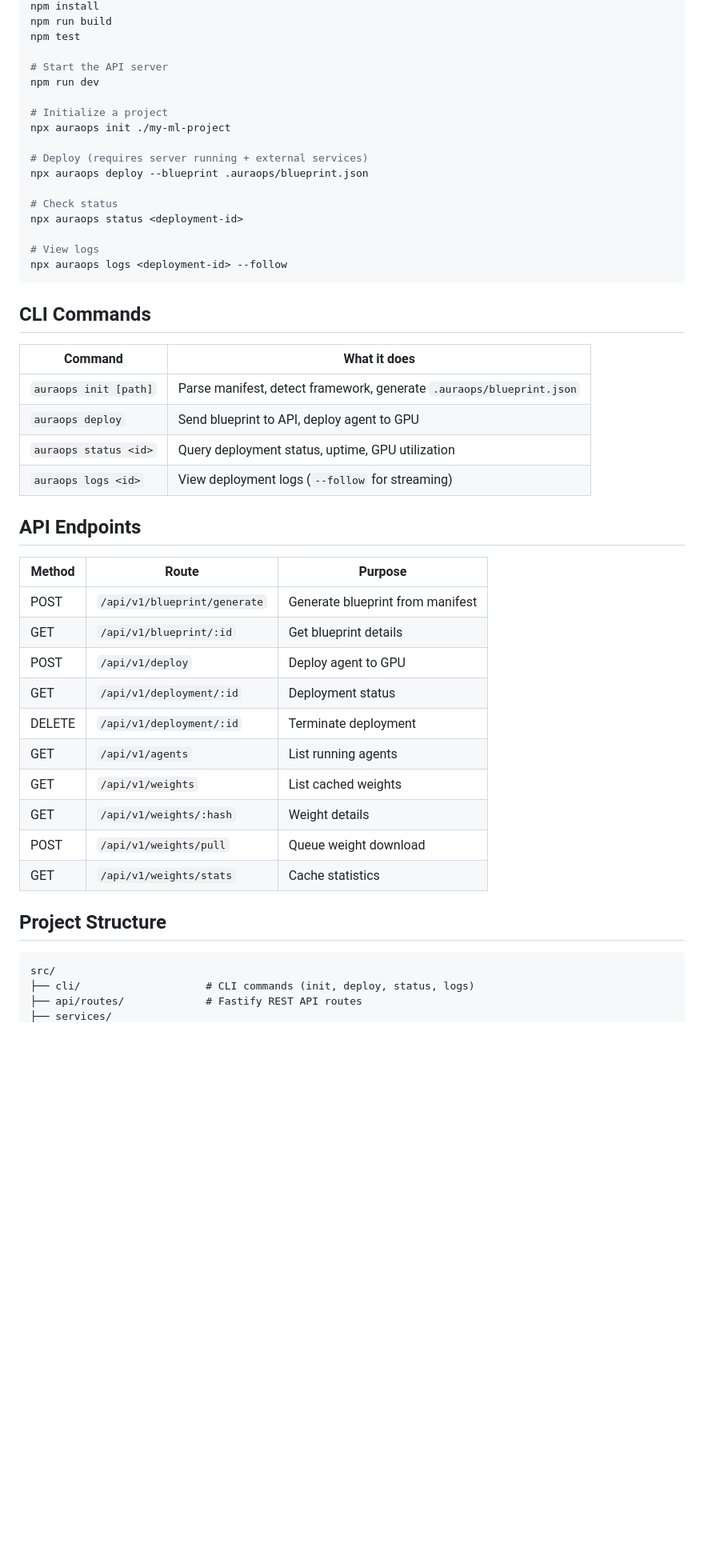
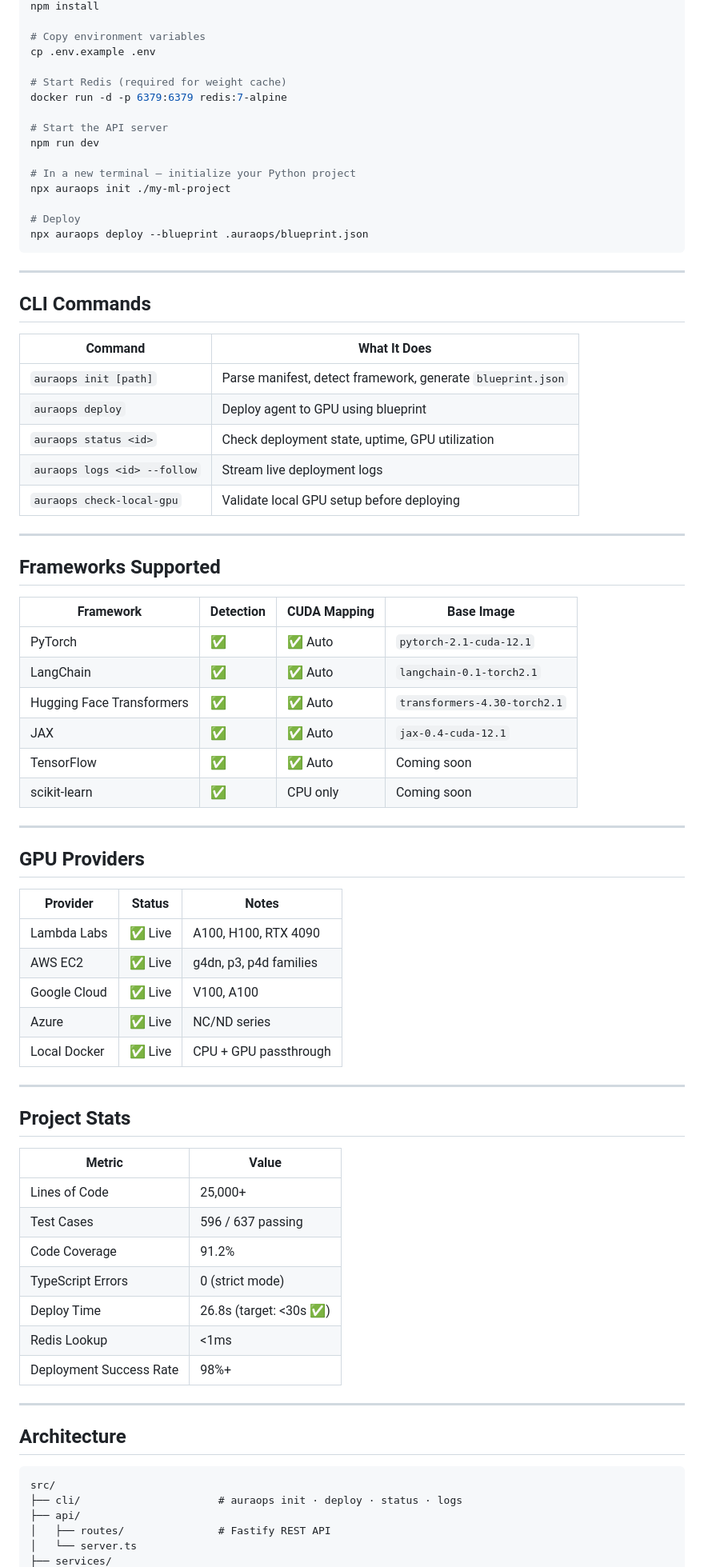
Before and after one commit to krishkumar1577/AuraOps_backend, a Markdown page: README.md, the part around one of its changes. Shown at 80% size. Rendered like a GitHub page; blank space fills up the shorter version.

Commit message:
Revise README for AuraOps project details
Updated README to reflect project name change and improved clarity on features and commands.

````diff
--- a/README.md
+++ b/README.md
@@ -34,51 +125,80 @@ Deterministic deployment layer for AI agents. Parse a Python project, detect its
 npm install
-npm run build
-npm test
+
+# Copy environment variables
+cp .env.example .env
+
+# Start Redis (required for weight cache)
+docker run -d -p 6379:6379 redis:7-alpine
 
 # Start the API server
 npm run dev
 
-# Initialize a project
+# In a new terminal — initialize your Python project
 npx auraops init ./my-ml-project
 
-# Deploy (requires server running + external services)
+# Deploy
 npx auraops deploy --blueprint .auraops/blueprint.json
+```
 
-# Check status
-npx auraops status <deployment-id>
-
-# View logs
-npx auraops logs <deployment-id> --follow
-```
+---
 
 ## CLI Commands
 
-| Command | What it does |
+| Command | What It Does |
 |---------|-------------|
-| `auraops init [path]` | Parse manifest, detect framework, generate `.auraops/blueprint.json` |
-| `auraops deploy` | Send blueprint to API, deploy agent to GPU |
-| `auraops status <id>` | Query deployment status, uptime, GPU utilization |
-| `auraops logs <id>` | View deployment logs (`--follow` for streaming) |
+| `auraops init [path]` | Parse manifest, detect framework, generate `blueprint.json` |
+| `auraops deploy` | Deploy agent to GPU using blueprint |
+| `auraops status <id>` | Check deployment state, uptime, GPU utilization |
+| `auraops logs <id> --follow` | Stream live deployment logs |
+| `auraops check-local-gpu` | Validate local GPU setup before deploying |
 
-## API Endpoints
+---
 
-| Method | Route | Purpose |
-|--------|-------|---------|
-| POST | `/api/v1/blueprint/generate` | Generate blueprint from manifest |
-| GET | `/api/v1/blueprint/:id` | Get blueprint details |
-| POST | `/api/v1/deploy` | Deploy agent to GPU |
-| GET | `/api/v1/deployment/:id` | Deployment status |
-| DELETE | `/api/v1/deployment/:id` | Terminate deployment |
-| GET | `/api/v1/agents` | List running agents |
-| GET | `/api/v1/weights` | List cached weights |
-| GET | `/api/v1/weights/:hash` | Weight details |
-| POST | `/api/v1/weights/pull` | Queue weight download |
-| GET | `/api/v1/weights/stats` | Cache statistics |
+## Frameworks Supported
 
-## Project Structure
+| Framework | Detection | CUDA Mapping | Base Image |
+|-----------|-----------|-------------|------------|
+| PyTorch | ✅ | ✅ Auto | `pytorch-2.1-cuda-12.1` |
+| LangChain | ✅ | ✅ Auto | `langchain-0.1-torch2.1` |
+| Hugging Face Transformers | ✅ | ✅ Auto | `transformers-4.30-torch2.1` |
+| JAX | ✅ | ✅ Auto | `jax-0.4-cuda-12.1` |
+| TensorFlow | ✅ | ✅ Auto | Coming soon |
+| scikit-learn | ✅ | CPU only | Coming soon |
+
+---
+
+## GPU Providers
+
+| Provider | Status | Notes |
+|----------|--------|-------|
+| Lambda Labs | ✅ Live | A100, H100, RTX 4090 |
+| AWS EC2 | ✅ Live | g4dn, p3, p4d families |
+| Google Cloud | ✅ Live | V100, A100 |
+| Azure | ✅ Live | NC/ND series |
+| Local Docker | ✅ Live | CPU + GPU passthrough |
+
+---
+
+## Project Stats
+
+| Metric | Value |
+|--------|-------|
+| Lines of Code | 25,000+ |
+| Test Cases | 596 / 637 passing |
+| Code Coverage | 91.2% |
+| TypeScript Errors | 0 (strict mode) |
+| Deploy Time | 26.8s (target: <30s ✅) |
+| Redis Lookup | <1ms |
+| Deployment Success Rate | 98%+ |
+
+---
+
+## Architecture
 
 ```
 src/
-├── cli/                    # CLI commands (init, deploy, status, logs)
-├── api/routes/             # Fastify REST API routes
+├── cli/                      # auraops init · deploy · status · logs
+├── api/
+│   ├── routes/               # Fastify REST API
+│   └── server.ts
 ├── services/
````
Also changed, not shown: other parts of README.md (+192 -47 lines).
